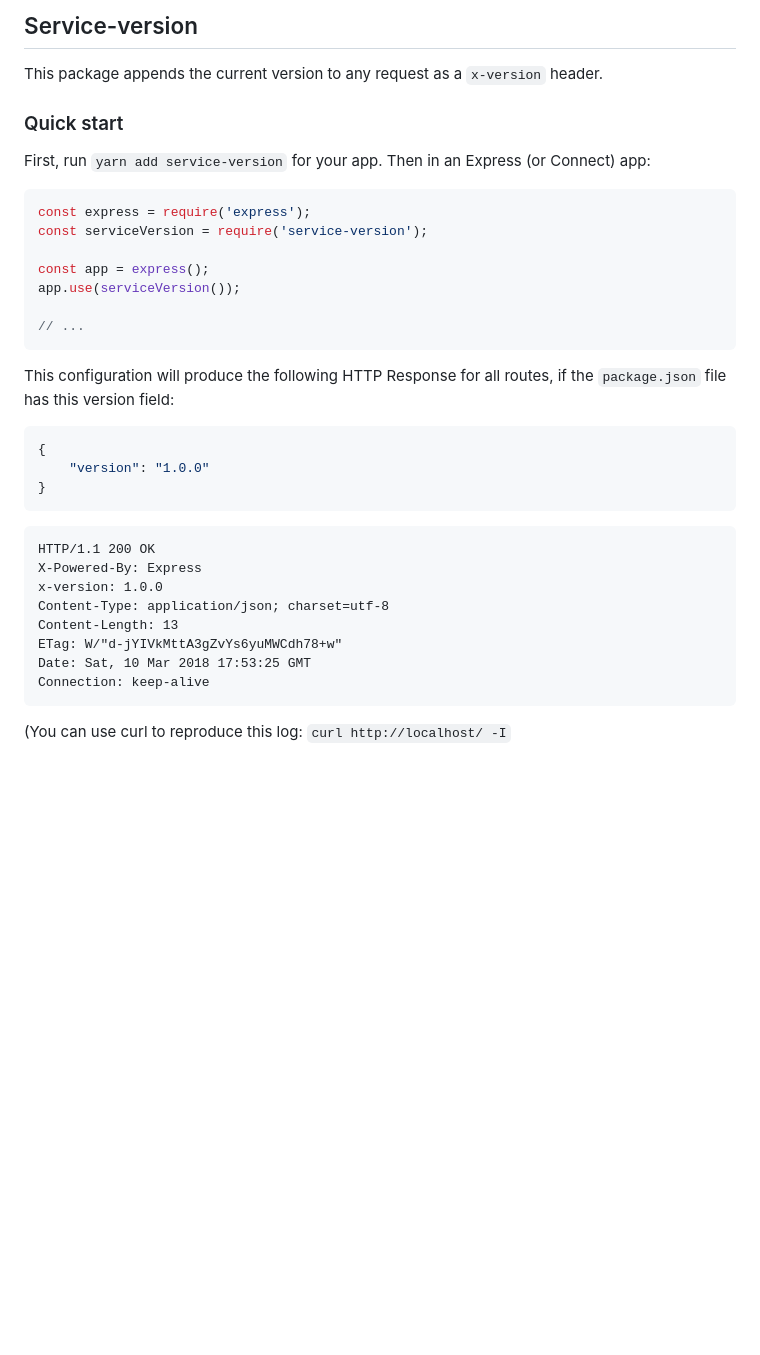
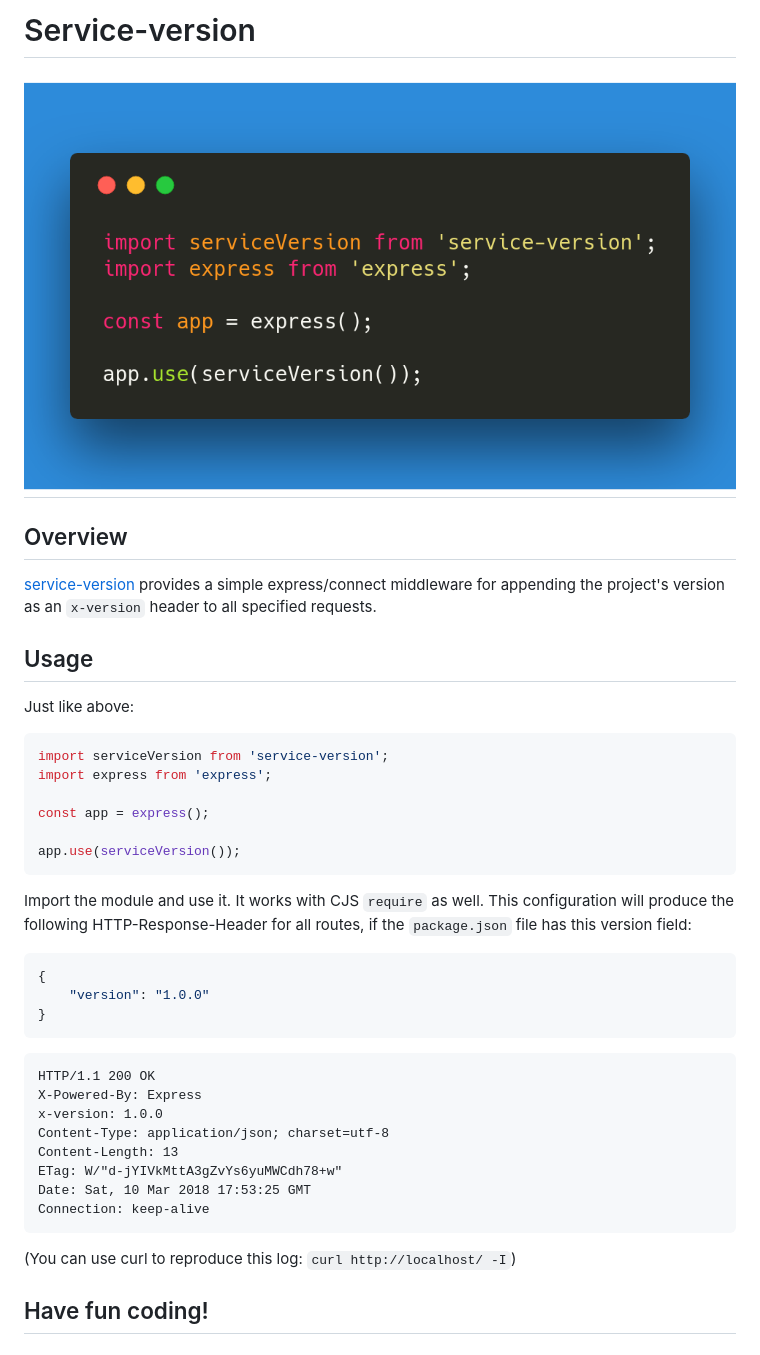
Before and after one commit to wasc-io/service-version, a Markdown page: README.md, the part around the change. Drawn GitHub-style; pictures changed too: docs/carbon.png (added); blank space fills up the shorter version.

Commit message:
feat: updated package's source to ES6 imports, added multi build with rollup and changed the README accodingly

````diff
--- a/README.md
+++ b/README.md
@@ -1,19 +1,23 @@
-## Service-version
-This package appends the current version to any request as a `x-version` header.
+# Service-version
 
-### Quick start
-First, run `yarn add service-version` for your app. Then in an Express (or Connect) app:
+# [![service-version](docs/carbon.png)](https://github.com/wasc-io/service-version)
+
+
+## Overview
+[service-version](https://github.com/wasc-io/service-version) provides a simple express/connect middleware for appending the project's version as an `x-version` header to all specified requests.
+
+## Usage
+Just like above:
+
 ```javascript
-const express = require('express');
-const serviceVersion = require('service-version');
+import serviceVersion from 'service-version';
+import express from 'express';
 
 const app = express();
+
 app.use(serviceVersion());
-
-// ...
 ```
-
-This configuration will produce the following HTTP Response for all routes, if the `package.json` file has this version field:
+Import the module and use it. It works with CJS `require` as well. This configuration will produce the following HTTP-Response-Header for all routes, if the `package.json` file has this version field:
 ```json
 {
     "version": "1.0.0"
@@ -29,4 +33,6 @@ ETag: W/"d-jYIVkMttA3gZvYs6yuMWCdh78+w"
 Date: Sat, 10 Mar 2018 17:53:25 GMT
 Connection: keep-alive
 ```
-(You can use curl to reproduce this log: `curl http://localhost/ -I`
+(You can use curl to reproduce this log: `curl http://localhost/ -I`)
+
+## Have fun coding!
````
Also changed, not shown: 8 other files.
